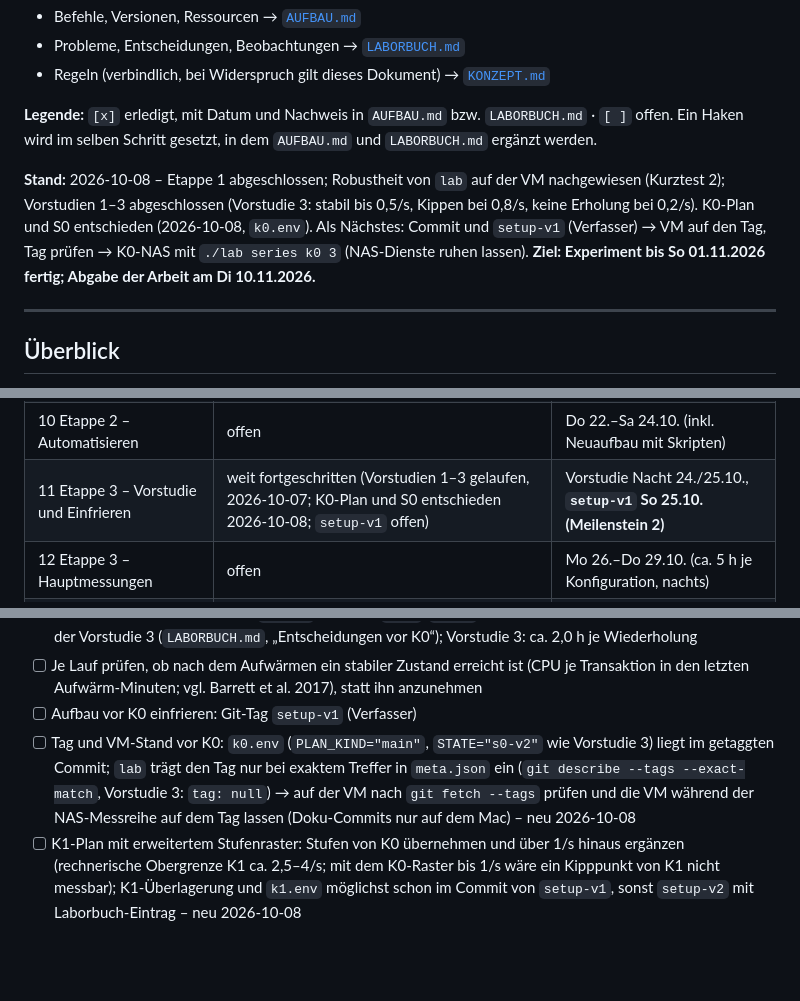
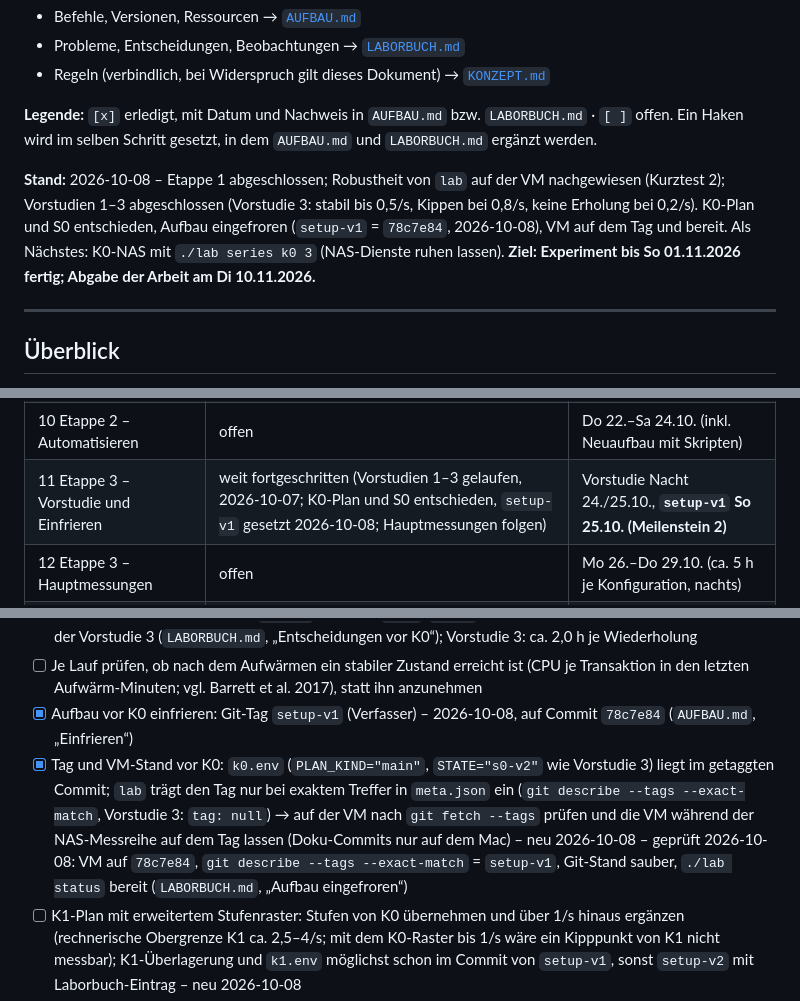
Before and after one commit to artamrj/puris-performance-experiments, a Markdown page: CHECKLISTE.md, 3 parts joined by grey strips. GitHub-like rendering; blank space fills up the shorter version.

```diff
--- a/CHECKLISTE.md
+++ b/CHECKLISTE.md
@@ -8,7 +8,7 @@ Fortschritt des Experiments von der leeren VM bis zum veröffentlichten Artefakt
 
 **Legende:** `[x]` erledigt, mit Datum und Nachweis in `AUFBAU.md` bzw. `LABORBUCH.md` · `[ ]` offen. Ein Haken wird im selben Schritt gesetzt, in dem `AUFBAU.md` und `LABORBUCH.md` ergänzt werden.
 
-**Stand:** 2026-10-08 – Etappe 1 abgeschlossen; Robustheit von `lab` auf der VM nachgewiesen (Kurztest 2); Vorstudien 1–3 abgeschlossen (Vorstudie 3: stabil bis 0,5/s, Kippen bei 0,8/s, keine Erholung bei 0,2/s). K0-Plan und S0 entschieden (2026-10-08, `k0.env`). Als Nächstes: Commit und `setup-v1` (Verfasser) → VM auf den Tag, Tag prüfen → K0-NAS mit `./lab series k0 3` (NAS-Dienste ruhen lassen). **Ziel: Experiment bis So 01.11.2026 fertig; Abgabe der Arbeit am Di 10.11.2026.**
+**Stand:** 2026-10-08 – Etappe 1 abgeschlossen; Robustheit von `lab` auf der VM nachgewiesen (Kurztest 2); Vorstudien 1–3 abgeschlossen (Vorstudie 3: stabil bis 0,5/s, Kippen bei 0,8/s, keine Erholung bei 0,2/s). K0-Plan und S0 entschieden, Aufbau eingefroren (`setup-v1` = `78c7e84`, 2026-10-08), VM auf dem Tag und bereit. Als Nächstes: K0-NAS mit `./lab series k0 3` (NAS-Dienste ruhen lassen). **Ziel: Experiment bis So 01.11.2026 fertig; Abgabe der Arbeit am Di 10.11.2026.**
 
 ---
 
@@ -29,7 +29,7 @@ Zieltermine rückwärts gerechnet vom Abgabetermin der Arbeit (10.11.2026); mit
 | 8 Reset | weitgehend erledigt (2026-10-07; offen: Robustheit von `lab` auf der VM) | Mi 21.10. |
 | 9 Offene Punkte klären | teilweise erledigt (Rest: Probelauf, Reset, VPS-Entscheidung bis So 18.10.) | bis Mi 21.10. |
 | 10 Etappe 2 – Automatisieren | offen | Do 22.–Sa 24.10. (inkl. Neuaufbau mit Skripten) |
-| 11 Etappe 3 – Vorstudie und Einfrieren | weit fortgeschritten (Vorstudien 1–3 gelaufen, 2026-10-07; K0-Plan und S0 entschieden 2026-10-08; `setup-v1` offen) | Vorstudie Nacht 24./25.10., **`setup-v1` So 25.10. (Meilenstein 2)** |
+| 11 Etappe 3 – Vorstudie und Einfrieren | weit fortgeschritten (Vorstudien 1–3 gelaufen, 2026-10-07; K0-Plan und S0 entschieden, `setup-v1` gesetzt 2026-10-08; Hauptmessungen folgen) | Vorstudie Nacht 24./25.10., **`setup-v1` So 25.10. (Meilenstein 2)** |
 | 12 Etappe 3 – Hauptmessungen | offen | Mo 26.–Do 29.10. (ca. 5 h je Konfiguration, nachts) |
 | 13 Etappe 3 – Nachbau-Test | offen | Fr 30.10.–**So 01.11. (Meilenstein 3)** |
 | 14 Auswertung (`analysis/`) | offen | Skripte ab Mo 26.10. parallel, fertig Mo 02.11. |
@@ -332,8 +332,8 @@ Noch offen:
 - [ ] K1-NAS vorbereiten (Eingriff zur Prüfung der Engpasshypothese, F3): EDC Control Plane Customer 500m → 1000m und PostgreSQL beider EDCs 200m → 400m, umverteilt aus kaum genutzten Zuteilungen (Wallet-Stub, PURIS, Data Plane Customer, k6-Runner) – Berechnung 2026-10-07: Obergrenze von 1,3–2,7/s auf ca. 2,5–4/s (`LABORBUCH.md`)
 - [x] K0-Plan (`experiments/plans/k0.env`) aus Vorstudie 2: Aufwärmen, 8 Stufen × 10 min um den Kipppunkt, zum Schluss 10 min Erholungsstufe mit geringer Last (zeigt, ob sich das System nach dem Kippen erholt – metastabiles Verhalten) *(Vorschlag im Laborbuch, Entscheidung des Verfassers offen: Aufwärmen 0,1 und 0,3/s je 10 min – nicht 0,5/s, dort lag der Auslöser –, Stufen 0,2 / 0,3 / 0,4 / 0,5 / 0,6 / 0,7 / 0,8 / 1 je s zu 10 min, Erholung 0,2/s 10 min; ca. 2,3 h je Wiederholung)* – entschieden 2026-10-08 (Verfasser, Chat): Stufen der Vorstudie 3 unverändert, Erholung 10 min; `k0.env` angelegt (`main`, `s0-v2`, 20 Materialien), TestRun lokal gleich dem der Vorstudie 3 (`LABORBUCH.md`, „Entscheidungen vor K0“); Vorstudie 3: ca. 2,0 h je Wiederholung
 - [ ] Je Lauf prüfen, ob nach dem Aufwärmen ein stabiler Zustand erreicht ist (CPU je Transaktion in den letzten Aufwärm-Minuten; vgl. Barrett et al. 2017), statt ihn anzunehmen
-- [ ] Aufbau vor K0 einfrieren: Git-Tag `setup-v1` (Verfasser)
-- [ ] Tag und VM-Stand vor K0: `k0.env` (`PLAN_KIND="main"`, `STATE="s0-v2"` wie Vorstudie 3) liegt im getaggten Commit; `lab` trägt den Tag nur bei exaktem Treffer in `meta.json` ein (`git describe --tags --exact-match`, Vorstudie 3: `tag: null`) → auf der VM nach `git fetch --tags` prüfen und die VM während der NAS-Messreihe auf dem Tag lassen (Doku-Commits nur auf dem Mac) – neu 2026-10-08
+- [x] Aufbau vor K0 einfrieren: Git-Tag `setup-v1` (Verfasser) – 2026-10-08, auf Commit `78c7e84` (`AUFBAU.md`, „Einfrieren“)
+- [x] Tag und VM-Stand vor K0: `k0.env` (`PLAN_KIND="main"`, `STATE="s0-v2"` wie Vorstudie 3) liegt im getaggten Commit; `lab` trägt den Tag nur bei exaktem Treffer in `meta.json` ein (`git describe --tags --exact-match`, Vorstudie 3: `tag: null`) → auf der VM nach `git fetch --tags` prüfen und die VM während der NAS-Messreihe auf dem Tag lassen (Doku-Commits nur auf dem Mac) – neu 2026-10-08 – geprüft 2026-10-08: VM auf `78c7e84`, `git describe --tags --exact-match` = `setup-v1`, Git-Stand sauber, `./lab status` bereit (`LABORBUCH.md`, „Aufbau eingefroren“)
 - [ ] K1-Plan mit erweitertem Stufenraster: Stufen von K0 übernehmen und über 1/s hinaus ergänzen (rechnerische Obergrenze K1 ca. 2,5–4/s; mit dem K0-Raster bis 1/s wäre ein Kipppunkt von K1 nicht messbar); K1-Überlagerung und `k1.env` möglichst schon im Commit von `setup-v1`, sonst `setup-v2` mit Laborbuch-Eintrag – neu 2026-10-08
 - [x] Dauer der Aufwärmphase bestimmt – 2026-10-08: 0,1/s und 0,3/s je 10 min (`KONZEPT.md`, Abschnitt 6; `k0.env`); stabiler Zustand wird je Lauf geprüft (Punkt oben) *(2026-10-07: Kurztest zeigt Kaltstart-Überlast; Vorstudie beginnt mit 0,1/s und 0,2/s je 5 min; Vorstudie 2: CPU der Control Plane des Customers sinkt über 15 min bei 0,5/s auf ca. das Niveau des Probelaufs, `LABORBUCH.md, „Vorstudie 2: Aufwärmen wirkt …“`)*
 - [x] Laststufen festgelegt (5–10 Stufen, je ca. 10 Minuten, plus Baseline) – 2026-10-08: 8 Stufen 0,2–1/s je 10 min plus Erholungsstufe (`k0.env`); Baseline = `s1` (0,2/s, niedrigste Stufe nach dem Aufwärmen) *(abgeleitet – bitte bestätigen)*
```
Also changed, not shown: other parts of CHECKLISTE.md (+2 -2 lines), AUFBAU.md (+24 -0 lines), LABORBUCH.md (+6 -0 lines).
